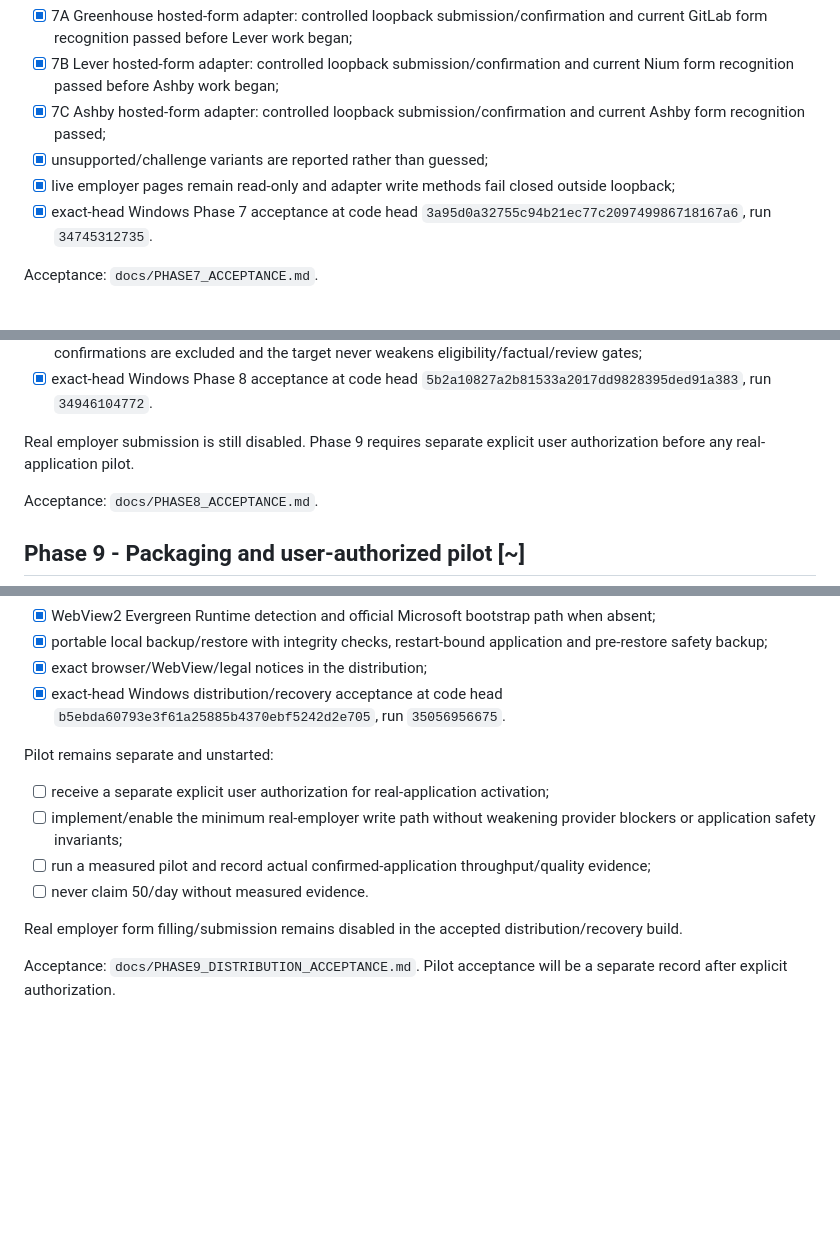
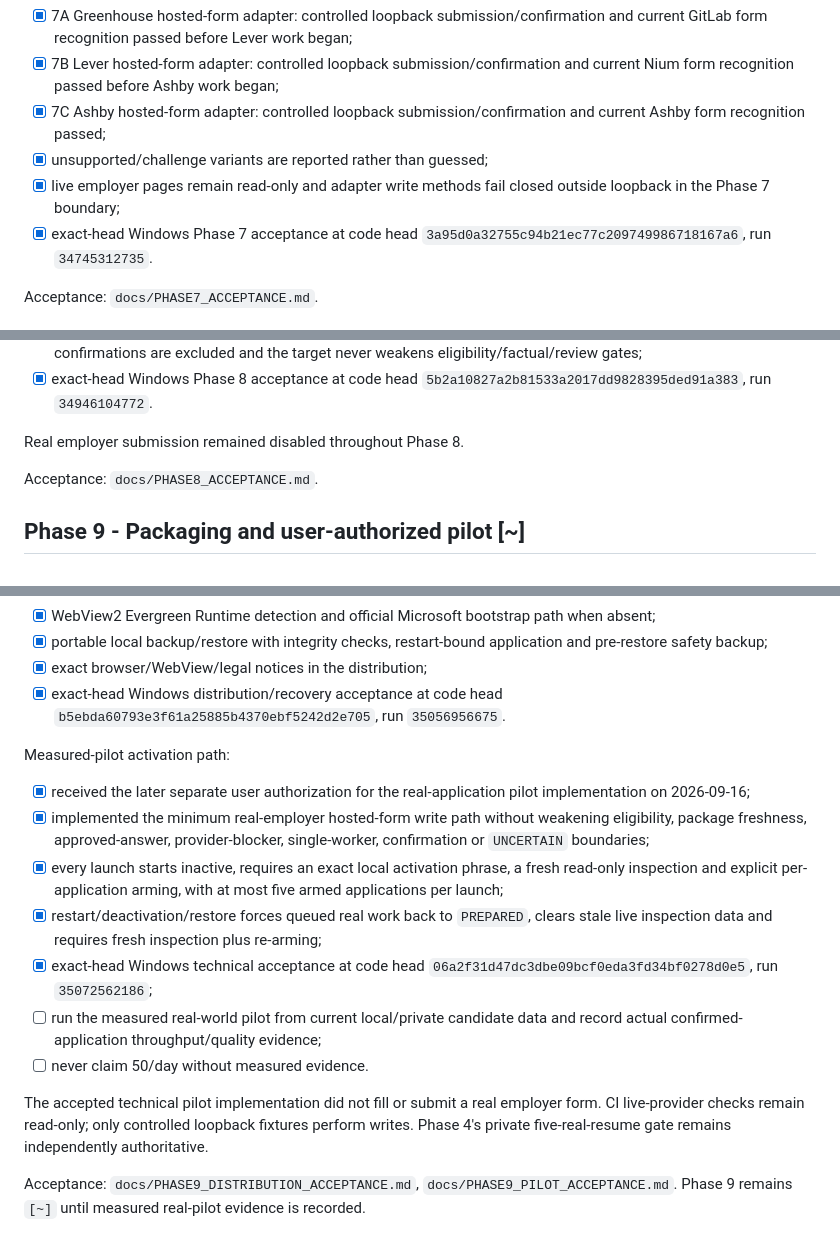
Before and after one commit to AaryaMody1301/jobpilot-local, a Markdown page: ROADMAP.md, 3 parts joined by grey strips. GitHub-like rendering; blank space fills up the shorter version.

Commit message:
docs: advance Phase 9 to measured pilot boundary

```diff
--- a/ROADMAP.md
+++ b/ROADMAP.md
@@ -63,7 +63,7 @@ Completed sequentially:
 - [x] 7B Lever hosted-form adapter: controlled loopback submission/confirmation and current Nium form recognition passed before Ashby work began;
 - [x] 7C Ashby hosted-form adapter: controlled loopback submission/confirmation and current Ashby form recognition passed;
 - [x] unsupported/challenge variants are reported rather than guessed;
-- [x] live employer pages remain read-only and adapter write methods fail closed outside loopback;
+- [x] live employer pages remain read-only and adapter write methods fail closed outside loopback in the Phase 7 boundary;
 - [x] exact-head Windows Phase 7 acceptance at code head `3a95d0a32755c94b21ec77c209749986718167a6`, run `34745312735`.
 
 Acceptance: `docs/PHASE7_ACCEPTANCE.md`.
@@ -82,7 +82,7 @@ Completed:
 - [x] attention/history and a local-calendar-day `50 confirmed real applications` target are visible; controlled confirmations are excluded and the target never weakens eligibility/factual/review gates;
 - [x] exact-head Windows Phase 8 acceptance at code head `5b2a10827a2b81533a2017dd9828395ded91a383`, run `34946104772`.
 
-Real employer submission is still disabled. Phase 9 requires separate explicit user authorization before any real-application pilot.
+Real employer submission remained disabled throughout Phase 8.
 
 Acceptance: `docs/PHASE8_ACCEPTANCE.md`.
 
@@ -97,12 +97,15 @@ Distribution/recovery completed:
 - [x] exact browser/WebView/legal notices in the distribution;
 - [x] exact-head Windows distribution/recovery acceptance at code head `b5ebda60793e3f61a25885b4370ebf5242d2e705`, run `35056956675`.
 
-Pilot remains separate and unstarted:
-- [ ] receive a separate explicit user authorization for real-application activation;
-- [ ] implement/enable the minimum real-employer write path without weakening provider blockers or application safety invariants;
-- [ ] run a measured pilot and record actual confirmed-application throughput/quality evidence;
+Measured-pilot activation path:
+- [x] received the later separate user authorization for the real-application pilot implementation on 2026-09-16;
+- [x] implemented the minimum real-employer hosted-form write path without weakening eligibility, package freshness, approved-answer, provider-blocker, single-worker, confirmation or `UNCERTAIN` boundaries;
+- [x] every launch starts inactive, requires an exact local activation phrase, a fresh read-only inspection and explicit per-application arming, with at most five armed applications per launch;
+- [x] restart/deactivation/restore forces queued real work back to `PREPARED`, clears stale live inspection data and requires fresh inspection plus re-arming;
+- [x] exact-head Windows technical acceptance at code head `06a2f31d47dc3dbe09bcf0eda3fd34bf0278d0e5`, run `35072562186`;
+- [ ] run the measured real-world pilot from current local/private candidate data and record actual confirmed-application throughput/quality evidence;
 - [ ] never claim 50/day without measured evidence.
 
-Real employer form filling/submission remains disabled in the accepted distribution/recovery build.
+The accepted technical pilot implementation did not fill or submit a real employer form. CI live-provider checks remain read-only; only controlled loopback fixtures perform writes. Phase 4's private five-real-resume gate remains independently authoritative.
 
-Acceptance: `docs/PHASE9_DISTRIBUTION_ACCEPTANCE.md`. Pilot acceptance will be a separate record after explicit authorization.
+Acceptance: `docs/PHASE9_DISTRIBUTION_ACCEPTANCE.md`, `docs/PHASE9_PILOT_ACCEPTANCE.md`. Phase 9 remains `[~]` until measured real-pilot evidence is recorded.
```
